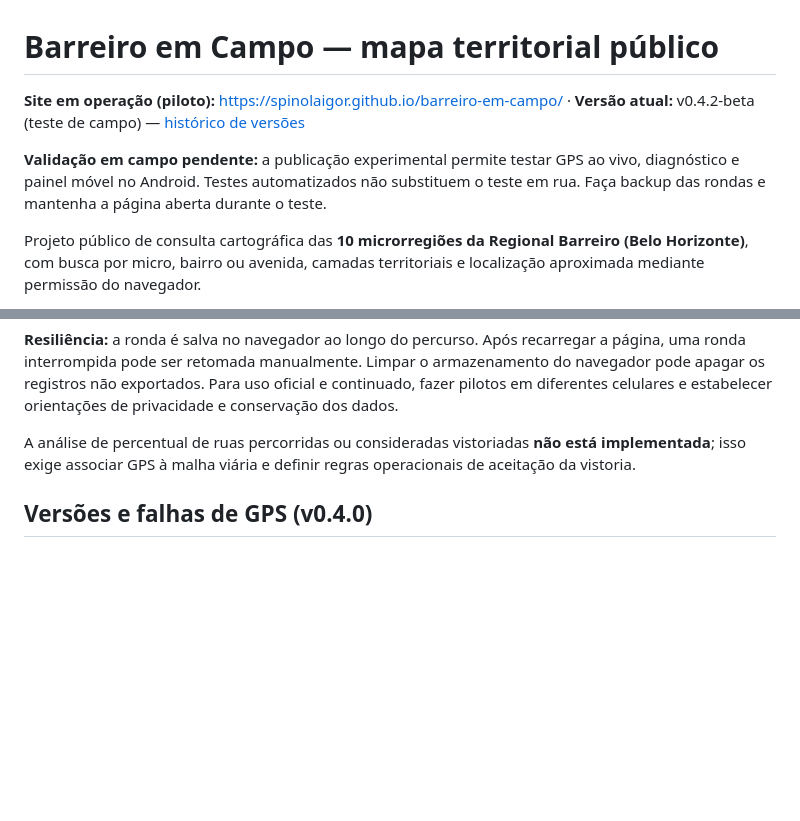
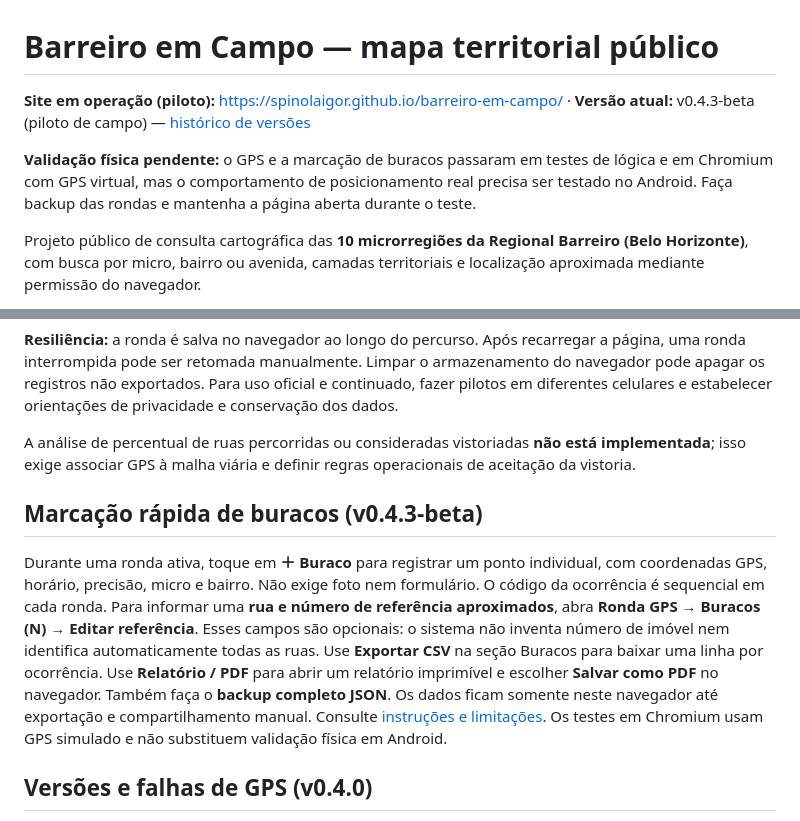
Before and after one commit to spinolaigor/barreiro-em-campo, a Markdown page: README.md, 2 parts joined by grey strips. Rendered like a GitHub page; blank space fills up the shorter version.

Commit message:
docs(release): instruções sobre botão de buraco e exportação

```diff
--- a/README.md
+++ b/README.md
@@ -1,8 +1,8 @@
 # Barreiro em Campo — mapa territorial público
 
-**Site em operação (piloto):** https://spinolaigor.github.io/barreiro-em-campo/ · **Versão atual:** v0.4.2-beta (teste de campo) — [histórico de versões](VERSOES.md)
+**Site em operação (piloto):** https://spinolaigor.github.io/barreiro-em-campo/ · **Versão atual:** v0.4.3-beta (piloto de campo) — [histórico de versões](VERSOES.md)
 
-**Validação em campo pendente:** a publicação experimental permite testar GPS ao vivo, diagnóstico e painel móvel no Android. Testes automatizados não substituem o teste em rua. Faça backup das rondas e mantenha a página aberta durante o teste.
+**Validação física pendente:** o GPS e a marcação de buracos passaram em testes de lógica e em Chromium com GPS virtual, mas o comportamento de posicionamento real precisa ser testado no Android. Faça backup das rondas e mantenha a página aberta durante o teste.
 
 Projeto público de consulta cartográfica das **10 microrregiões da Regional Barreiro (Belo Horizonte)**, com busca por micro, bairro ou avenida, camadas territoriais e localização aproximada mediante permissão do navegador.
 
@@ -48,6 +48,12 @@ Os pontos de GPS entram no registro apenas **dentro da micro selecionada**. Leit
 
 A análise de percentual de ruas percorridas ou consideradas vistoriadas **não está implementada**; isso exige associar GPS à malha viária e definir regras operacionais de aceitação da vistoria.
 
+## Marcação rápida de buracos (v0.4.3-beta)
+Durante uma ronda ativa, toque em **＋ Buraco** para registrar um ponto individual, com coordenadas GPS, horário, precisão, micro e bairro. Não exige foto nem formulário.
+O código da ocorrência é sequencial em cada ronda. Para informar uma **rua e número de referência aproximados**, abra **Ronda GPS → Buracos (N) → Editar referência**. Esses campos são opcionais: o sistema não inventa número de imóvel nem identifica automaticamente todas as ruas.
+Use **Exportar CSV** na seção Buracos para baixar uma linha por ocorrência. Use **Relatório / PDF** para abrir um relatório imprimível e escolher **Salvar como PDF** no navegador. Também faça o **backup completo JSON**. Os dados ficam somente neste navegador até exportação e compartilhamento manual.
+Consulte [instruções e limitações](docs/OCORRENCIAS.md). Os testes em Chromium usam GPS simulado e não substituem validação física em Android.
+
 ## Versões e falhas de GPS (v0.4.0)
 
 Consulte [VERSOES.md](VERSOES.md) para saber o que mudou no aplicativo e comparar versões anteriores pelo histórico de commits. O mapa registra eventos de pausa, falhas e intervalos longos sem pontos de GPS e marca **o último ponto válido antes de uma interrupção** em laranja. Esse marcador **não representa necessariamente o local exato da perda do GPS**.
```
